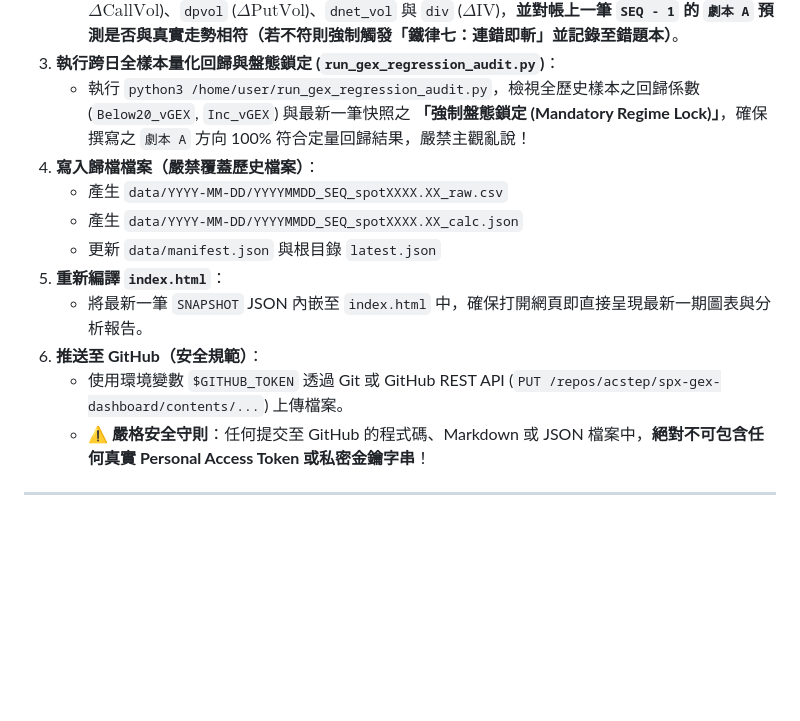
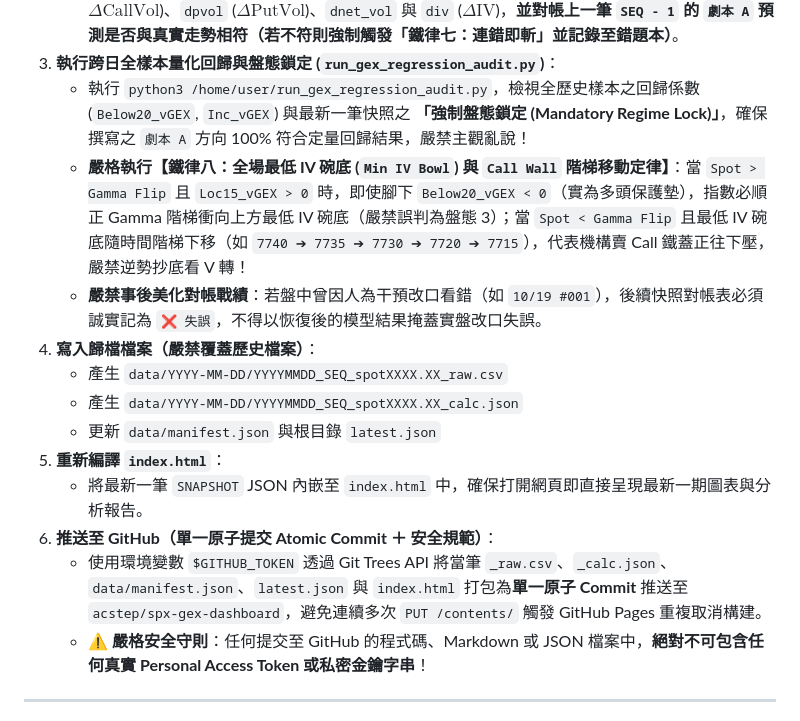
Before and after one commit to acstep/spx-gex-dashboard, a Markdown page: SPX_GEX_Full_Workflow_With_GitHub.md, the part around the change. GitHub-like rendering; blank space fills up the shorter version.

```diff
--- a/SPX_GEX_Full_Workflow_With_GitHub.md
+++ b/SPX_GEX_Full_Workflow_With_GitHub.md
@@ -229,14 +229,16 @@ $$\Delta\text{IV}_K = \text{IV}_{K, t} - \text{IV}_{K, t-1}$$
    - 若當日已有前一筆快照 `SEQ - 1`，自動讀取前一筆 `_calc.json`，計算每個履約價的 `dcvol` ($\Delta\text{CallVol}$)、`dpvol` ($\Delta\text{PutVol}$)、`dnet_vol` 與 `div` ($\Delta\text{IV}$)，**並對帳上一筆 `SEQ - 1` 的 `劇本 A` 預測是否與真實走勢相符（若不符則強制觸發「鐵律七：連錯即斬」並記錄至錯題本）**。
 3. **執行跨日全樣本量化回歸與盤態鎖定 (`run_gex_regression_audit.py`)**：
    - 執行 `python3 /home/user/run_gex_regression_audit.py`，檢視全歷史樣本之回歸係數 (`Below20_vGEX`, `Inc_vGEX`) 與最新一筆快照之 **「強制盤態鎖定 (Mandatory Regime Lock)」**，確保撰寫之 `劇本 A` 方向 100% 符合定量回歸結果，嚴禁主觀亂說！
+   - **嚴格執行【鐵律八：全場最低 IV 碗底 (`Min IV Bowl`) 與 `Call Wall` 階梯移動定律】**：當 `Spot > Gamma Flip` 且 `Loc15_vGEX > 0` 時，即使腳下 `Below20_vGEX < 0`（實為多頭保護墊），指數必順正 Gamma 階梯衝向上方最低 IV 碗底（嚴禁誤判為盤態 3）；當 `Spot < Gamma Flip` 且最低 IV 碗底隨時間階梯下移（如 `7740 ➔ 7735 ➔ 7730 ➔ 7720 ➔ 7715`），代表機構賣 Call 鐵蓋正往下壓，嚴禁逆勢抄底看 V 轉！
+   - **嚴禁事後美化對帳戰績**：若盤中曾因人為干預改口看錯（如 `10/19 #001`），後續快照對帳表必須誠實記為 `❌ 失誤`，不得以恢復後的模型結果掩蓋實盤改口失誤。
 4. **寫入歸檔檔案（嚴禁覆蓋歷史檔案）**：
    - 產生 `data/YYYY-MM-DD/YYYYMMDD_SEQ_spotXXXX.XX_raw.csv`
    - 產生 `data/YYYY-MM-DD/YYYYMMDD_SEQ_spotXXXX.XX_calc.json`
    - 更新 `data/manifest.json` 與根目錄 `latest.json`
 5. **重新編譯 `index.html`**：
    - 將最新一筆 `SNAPSHOT` JSON 內嵌至 `index.html` 中，確保打開網頁即直接呈現最新一期圖表與分析報告。
-6. **推送至 GitHub（安全規範）**：
-   - 使用環境變數 `$GITHUB_TOKEN` 透過 Git 或 GitHub REST API (`PUT /repos/acstep/spx-gex-dashboard/contents/...`) 上傳檔案。
+6. **推送至 GitHub（單一原子提交 Atomic Commit ＋ 安全規範）**：
+   - 使用環境變數 `$GITHUB_TOKEN` 透過 Git Trees API 將當筆 `_raw.csv`、`_calc.json`、`data/manifest.json`、`latest.json` 與 `index.html` 打包為**單一原子 Commit** 推送至 `acstep/spx-gex-dashboard`，避免連續多次 `PUT /contents/` 觸發 GitHub Pages 重複取消構建。
    - ⚠️ **嚴格安全守則**：任何提交至 GitHub 的程式碼、Markdown 或 JSON 檔案中，**絕對不可包含任何真實 Personal Access Token 或私密金鑰字串**！
 
 ---
```
Also changed, not shown: SPX_GEX_AI_Analysis_Prompt_Only.md (+4 -1 lines).
